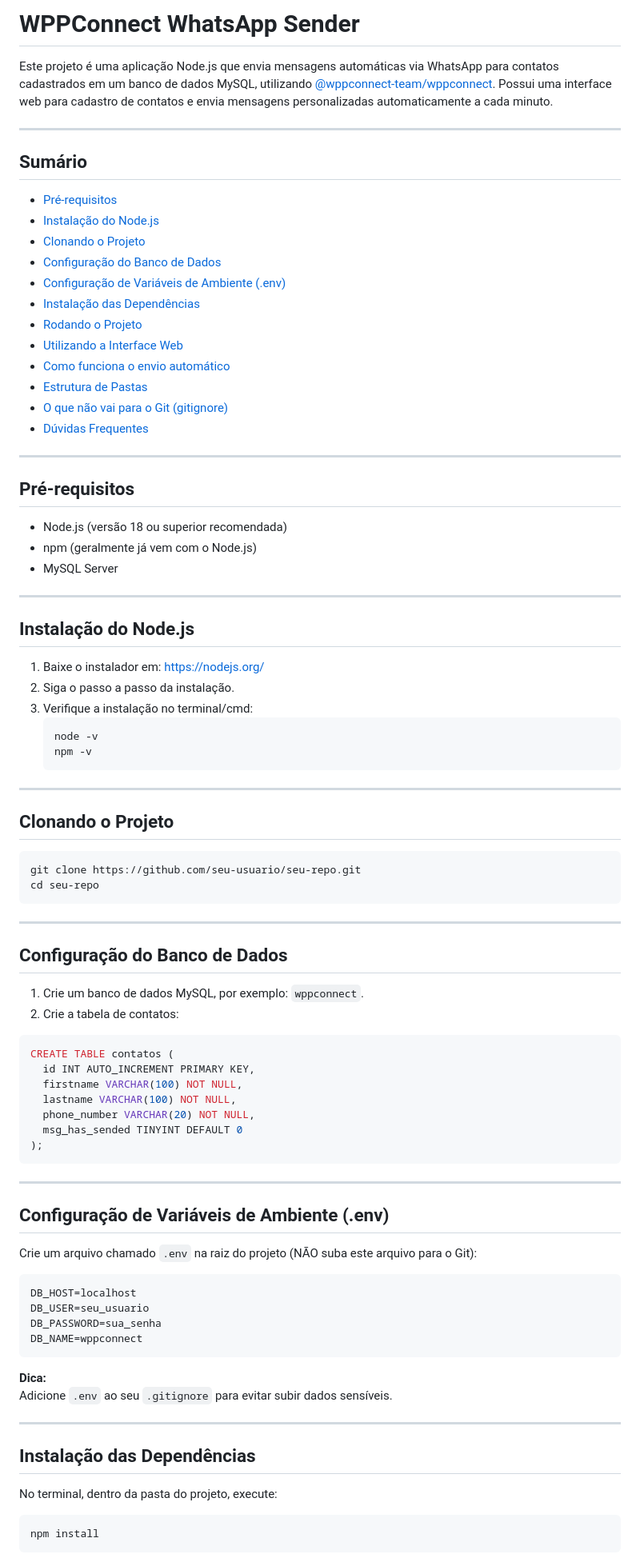
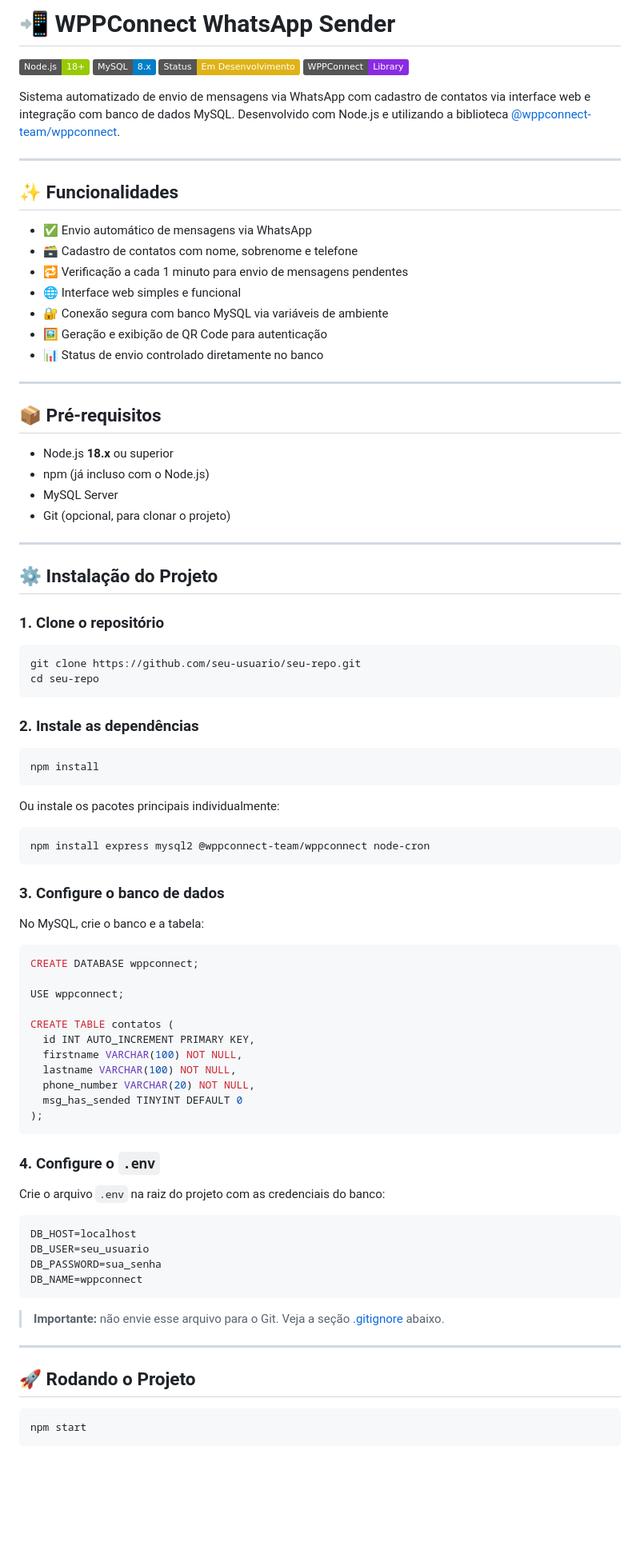
Before and after one commit to GabrielRegel/wppconnect, a Markdown page: Readme.md, the part around one of its changes. Shown at 80% size. Rendered like a GitHub page; badges without logos; blank space fills up the shorter version.

Commit message:
refactor: update README with enhanced formatting and additional features

````diff
--- a/Readme.md
+++ b/Readme.md
@@ -1,61 +1,65 @@
-# WPPConnect WhatsApp Sender
+# 📲 WPPConnect WhatsApp Sender
 
-Este projeto é uma aplicação Node.js que envia mensagens automáticas via WhatsApp para contatos cadastrados em um banco de dados MySQL, utilizando [@wppconnect-team/wppconnect](https://github.com/wppconnect-team/wppconnect). Possui uma interface web para cadastro de contatos e envia mensagens personalizadas automaticamente a cada minuto.
+![Node.js](https://img.shields.io/badge/Node.js-18%2B-green)
+![MySQL](https://img.shields.io/badge/MySQL-8.x-blue)
+![Status](https://img.shields.io/badge/Status-Em%20Desenvolvimento-yellow)
+[![WPPConnect](https://img.shields.io/badge/WPPConnect-Library-blueviolet)](https://github.com/wppconnect-team/wppconnect)
+
+Sistema automatizado de envio de mensagens via WhatsApp com cadastro de contatos via interface web e integração com banco de dados MySQL. Desenvolvido com Node.js e utilizando a biblioteca [@wppconnect-team/wppconnect](https://github.com/wppconnect-team/wppconnect).
 
 ---
 
-## Sumário
+## ✨ Funcionalidades
 
-- [Pré-requisitos](#pré-requisitos)
-- [Instalação do Node.js](#instalação-do-nodejs)
-- [Clonando o Projeto](#clonando-o-projeto)
-- [Configuração do Banco de Dados](#configuração-do-banco-de-dados)
-- [Configuração de Variáveis de Ambiente (.env)](#configuração-de-variáveis-de-ambiente-env)
-- [Instalação das Dependências](#instalação-das-dependências)
-- [Rodando o Projeto](#rodando-o-projeto)
-- [Utilizando a Interface Web](#utilizando-a-interface-web)
-- [Como funciona o envio automático](#como-funciona-o-envio-automático)
-- [Estrutura de Pastas](#estrutura-de-pastas)
-- [O que não vai para o Git (gitignore)](#o-que-não-vai-para-o-git-gitignore)
-- [Dúvidas Frequentes](#dúvidas-frequentes)
+- ✅ Envio automático de mensagens via WhatsApp
+- 🗃️ Cadastro de contatos com nome, sobrenome e telefone
+- 🔁 Verificação a cada 1 minuto para envio de mensagens pendentes
+- 🌐 Interface web simples e funcional
+- 🔐 Conexão segura com banco MySQL via variáveis de ambiente
+- 🖼️ Geração e exibição de QR Code para autenticação
+- 📊 Status de envio controlado diretamente no banco
 
 ---
 
-## Pré-requisitos
+## 📦 Pré-requisitos
 
-- Node.js (versão 18 ou superior recomendada)
-- npm (geralmente já vem com o Node.js)
+- Node.js **18.x** ou superior
+- npm (já incluso com o Node.js)
 - MySQL Server
+- Git (opcional, para clonar o projeto)
 
 ---
 
-## Instalação do Node.js
+## ⚙️ Instalação do Projeto
 
-1. Baixe o instalador em: https://nodejs.org/
-2. Siga o passo a passo da instalação.
-3. Verifique a instalação no terminal/cmd:
-   ```
-   node -v
-   npm -v
-   ```
+### 1. Clone o repositório
 
----
-
-## Clonando o Projeto
-
-```sh
+```bash
 git clone https://github.com/seu-usuario/seu-repo.git
 cd seu-repo
 ```
 
----
+### 2. Instale as dependências
 
-## Configuração do Banco de Dados
+```bash
+npm install
+```
 
-1. Crie um banco de dados MySQL, por exemplo: `wppconnect`.
-2. Crie a tabela de contatos:
+Ou instale os pacotes principais individualmente:
+
+```bash
+npm install express mysql2 @wppconnect-team/wppconnect node-cron
+```
+
+### 3. Configure o banco de dados
+
+No MySQL, crie o banco e a tabela:
 
 ```sql
+CREATE DATABASE wppconnect;
+
+USE wppconnect;
+
 CREATE TABLE contatos (
   id INT AUTO_INCREMENT PRIMARY KEY,
   firstname VARCHAR(100) NOT NULL,
@@ -65,29 +69,24 @@ CREATE TABLE contatos (
 );
 ```
 
----
+### 4. Configure o `.env`
 
-## Configuração de Variáveis de Ambiente (.env)
+Crie o arquivo `.env` na raiz do projeto com as credenciais do banco:
 
-Crie um arquivo chamado `.env` na raiz do projeto (NÃO suba este arquivo para o Git):
-
-```
+```env
 DB_HOST=localhost
 DB_USER=seu_usuario
 DB_PASSWORD=sua_senha
 DB_NAME=wppconnect
 ```
 
-**Dica:**
-Adicione `.env` ao seu `.gitignore` para evitar subir dados sensíveis.
+> **Importante:** não envie esse arquivo para o Git. Veja a seção [.gitignore](#🛡️-gitignore) abaixo.
 
 ---
 
-## Instalação das Dependências
+## 🚀 Rodando o Projeto
 
-No terminal, dentro da pasta do projeto, execute:
-
-```sh
-npm install
+```bash
+npm start
 ```
 
````
Also changed, not shown: other parts of Readme.md (+57 -72 lines).
